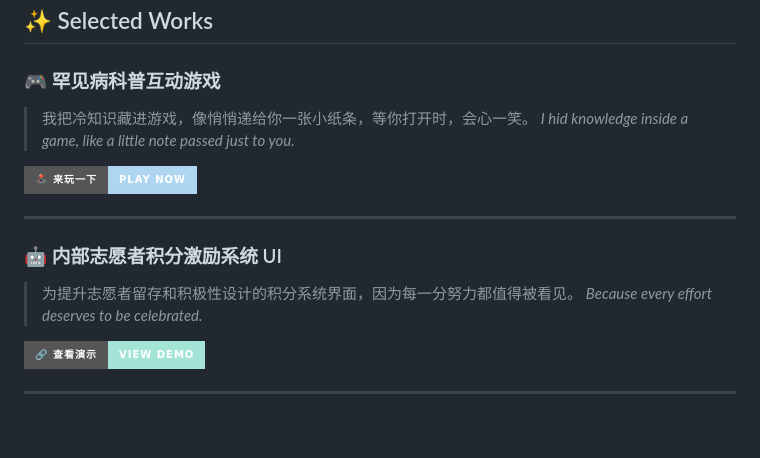
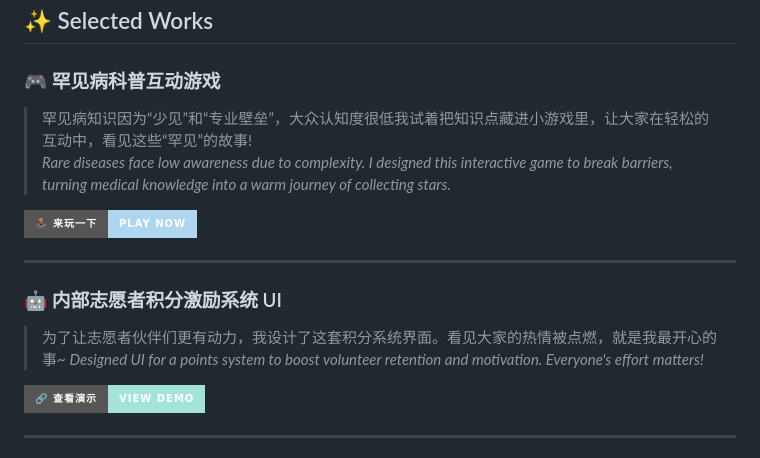
Before and after one commit to muqingsun16-svg/muqingsun16-svg, a Markdown page: README.md, the part around the change. Drawn GitHub-style; badges without logos; blank space fills up the shorter version.

```diff
--- a/README.md
+++ b/README.md
@@ -31,16 +31,16 @@
 ## ✨ Selected Works
 
 ### 🎮 罕见病科普互动游戏
-> 我把冷知识藏进游戏，像悄悄递给你一张小纸条，等你打开时，会心一笑。
-> *I hid knowledge inside a game, like a little note passed just to you.*
+> 罕见病知识因为“少见”和“专业壁垒”，大众认知度很低我试着把知识点藏进小游戏里，让大家在轻松的互动中，看见这些“罕见”的故事!
+> *Rare diseases face low awareness due to complexity. I designed this interactive game to break barriers, turning medical knowledge into a warm journey of collecting stars.*
 
 [![Play Now](https://img.shields.io/badge/🕹️%20来玩一下-Play%20Now-AED6F1?style=for-the-badge)](https://yuanbao.tencent.com/sc/KhnwCTYBKPQopiU)
 
 ---
 
 ### 🤖 内部志愿者积分激励系统 UI
-> 为提升志愿者留存和积极性设计的积分系统界面，因为每一分努力都值得被看见。
-> *Because every effort deserves to be celebrated.*
+> 为了让志愿者伙伴们更有动力，我设计了这套积分系统界面。看见大家的热情被点燃，就是我最开心的事~
+> *Designed UI for a points system to boost volunteer retention and motivation. Everyone's effort matters!*
 
 [![View Demo](https://img.shields.io/badge/🔗%20查看演示-View%20Demo-A3E4D7?style=for-the-badge)](https://muqingsun16-svg.github.io/Points-based-incentives-demo/)
 
```
